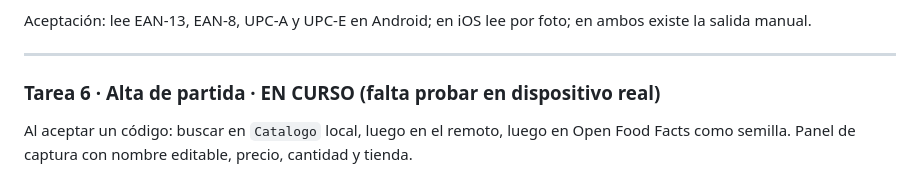
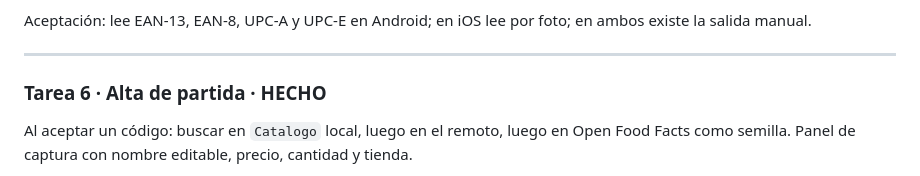
Before and after one commit to jrbernardino/despensa, a Markdown page: TAREAS.md, the part around the change. Rendered like a GitHub page.

```diff
--- a/TAREAS.md
+++ b/TAREAS.md
@@ -98,7 +98,7 @@ existe la salida manual.
 
 ---
 
-### Tarea 6 · Alta de partida · EN CURSO (falta probar en dispositivo real)
+### Tarea 6 · Alta de partida · HECHO
 
 Al aceptar un código: buscar en `Catalogo` local, luego en el remoto, luego en Open Food
 Facts como semilla. Panel de captura con nombre editable, precio, cantidad y tienda.
```
Also changed, not shown: BITACORA.md (+6 -9 lines).
